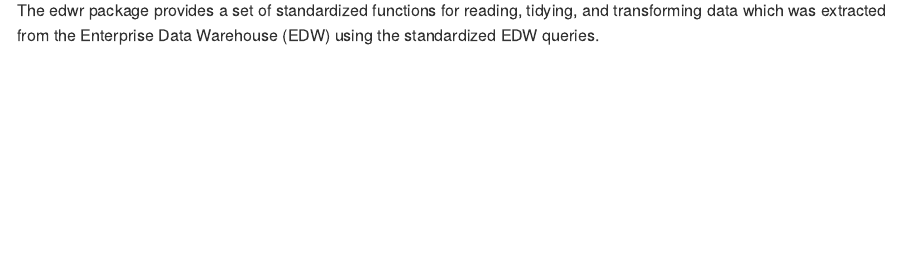
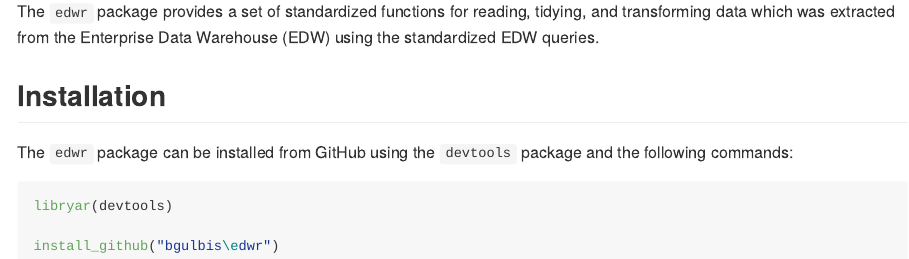
Before and after one commit to bgulbis/edwr, an R Markdown document (README.Rmd): the page in a window 1100 px wide, from 90 px down. The pictures show the output file README.md that the author committed with the source, drawn offline in the style of GitHub.

Commit message:
add installation instructions to readme

````diff
--- a/README.Rmd
+++ b/README.Rmd
@@ -14,6 +14,17 @@
 
 ## edwr
 
-The edwr package provides a set of standardized functions for reading, tidying,
-and transforming data which was extracted from the Enterprise Data Warehouse
-(EDW) using the standardized EDW queries.
+The `edwr` package provides a set of standardized functions for reading,
+tidying, and transforming data which was extracted from the Enterprise Data
+Warehouse (EDW) using the standardized EDW queries.
+
+## Installation
+
+The `edwr` package can be installed from GitHub using the `devtools` package and
+the following commands:
+
+```{r, eval = FALSE}
+libryar(devtools)
+
+install_github("bgulbis\edwr")
+```
````
Also changed, not shown: README.md.
